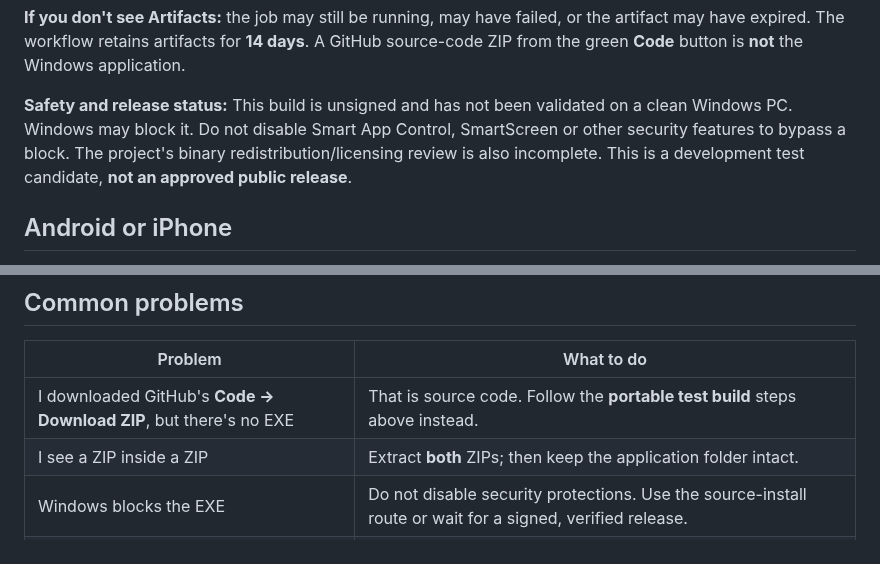
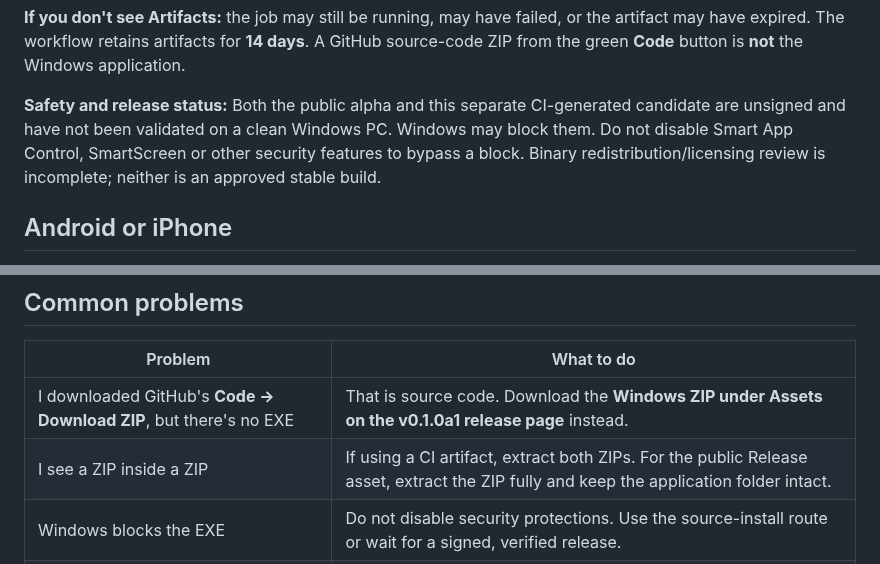
Before and after one commit to zealousvec/Saylacian, a Markdown page: docs/GET_STARTED.md, 2 parts joined by grey strips. Rendered like a GitHub page.

Commit message:
docs: reconcile release status and remove stale instructions

```diff
--- a/docs/GET_STARTED.md
+++ b/docs/GET_STARTED.md
@@ -24,7 +24,7 @@ Saylacian is **alpha software**. A **public experimental Windows pre-release** i
 
 **If you don't see Artifacts:** the job may still be running, may have failed, or the artifact may have expired. The workflow retains artifacts for **14 days**. A GitHub source-code ZIP from the green **Code** button is **not** the Windows application.
 
-**Safety and release status:** This build is unsigned and has not been validated on a clean Windows PC. Windows may block it. Do not disable Smart App Control, SmartScreen or other security features to bypass a block. The project's binary redistribution/licensing review is also incomplete. This is a development test candidate, **not an approved public release**.
+**Safety and release status:** Both the public alpha and this separate CI-generated candidate are unsigned and have not been validated on a clean Windows PC. Windows may block them. Do not disable Smart App Control, SmartScreen or other security features to bypass a block. Binary redistribution/licensing review is incomplete; neither is an approved stable build.
 
 ## Android or iPhone
 
@@ -61,8 +61,8 @@ To reopen the app later, use only the final command from the same folder. You do
 
 | Problem | What to do |
 |---|---|
-| I downloaded GitHub's **Code → Download ZIP**, but there's no EXE | That is source code. Follow the **portable test build** steps above instead. |
-| I see a ZIP inside a ZIP | Extract **both** ZIPs; then keep the application folder intact. |
+| I downloaded GitHub's **Code → Download ZIP**, but there's no EXE | That is source code. Download the **Windows ZIP under Assets on the v0.1.0a1 release page** instead. |
+| I see a ZIP inside a ZIP | If using a CI artifact, extract both ZIPs. For the public Release asset, extract the ZIP fully and keep the application folder intact. |
 | Windows blocks the EXE | Do not disable security protections. Use the source-install route or wait for a signed, verified release. |
 | The app says no translation model is installed | Open **Offline language packs** and install the correct pack. |
 | I have only a phone | There is no official phone app or publicly hosted Saylacian website yet. |
```
